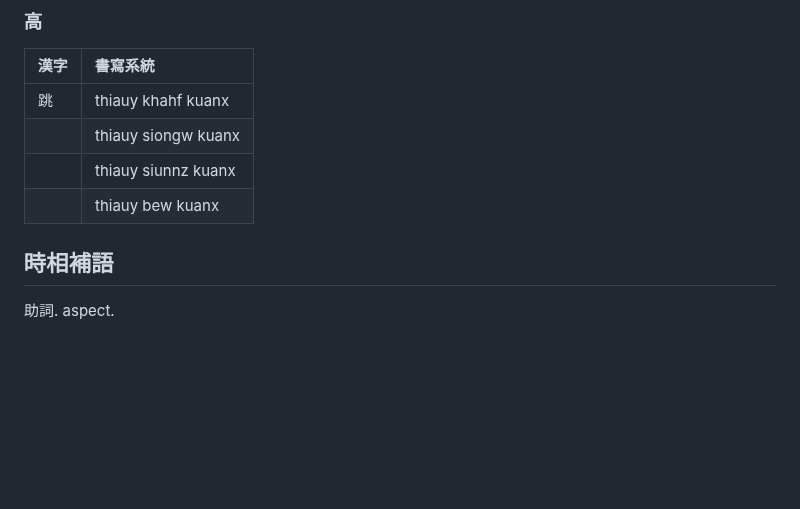
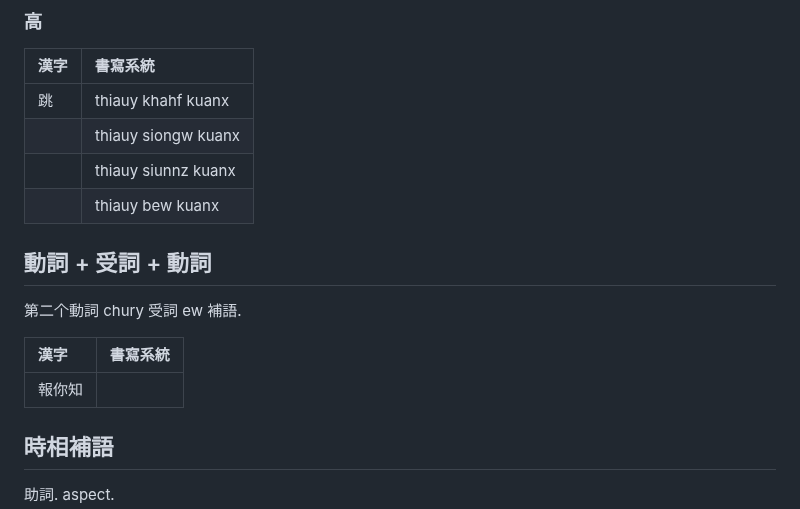
Before and after one commit to taipalogy/susiahethong, a Markdown page: complement.md, the part around the change. Rendered like a GitHub page; blank space fills up the shorter version.

```diff
--- a/complement.md
+++ b/complement.md
@@ -43,6 +43,14 @@
 || thiauy siongw kuanx |
 || thiauy siunnz kuanx |
 || thiauy bew kuanx |
+
+## 動詞 + 受詞 + 動詞
+
+第二个動詞 chury 受詞 ew 補語.
+
+| 漢字 | 書寫系統 |
+| :--- | :--- |
+| 報你知 ||
 
 ## 時相補語
 
```
Also changed, not shown: 2 other files.
